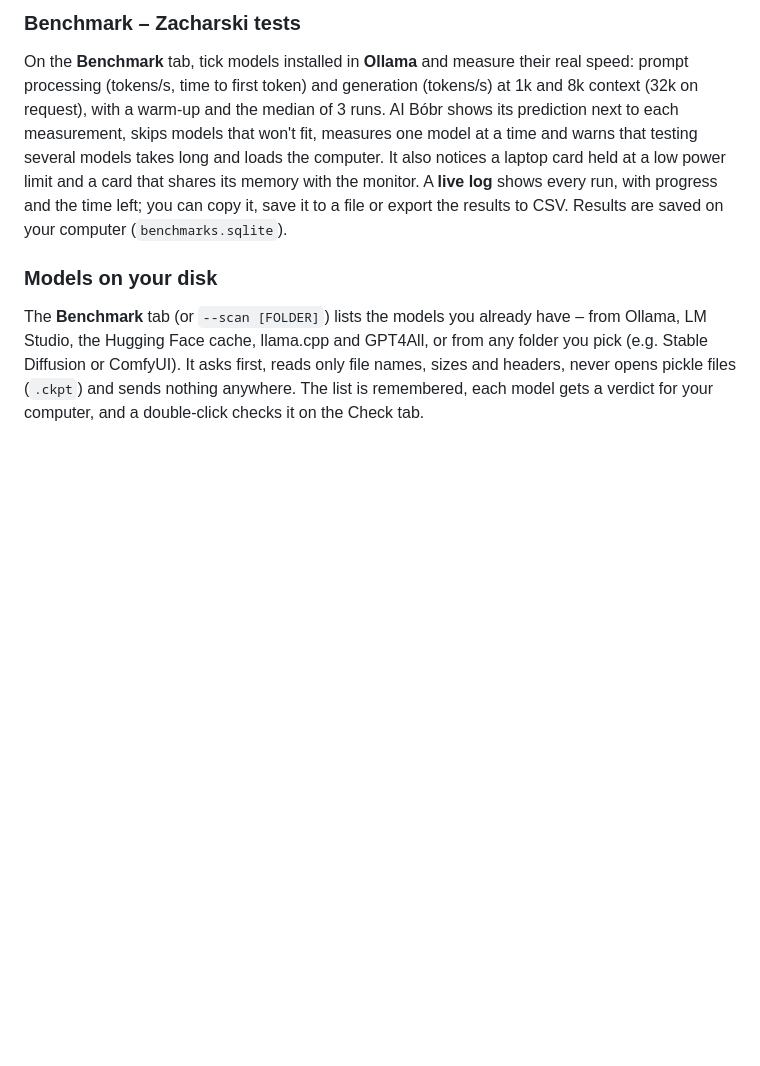
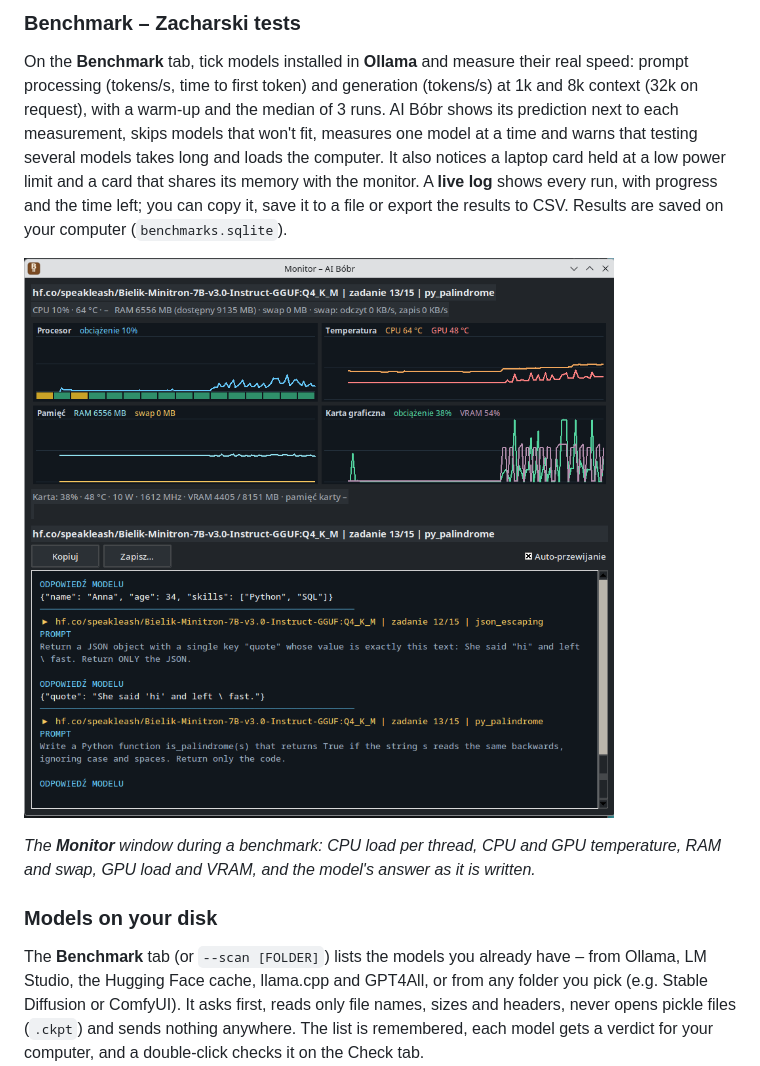
Before and after one commit to DarkZachi83/Bobr, a Markdown page: README.md, the part around one of its changes. Drawn GitHub-style; pictures changed too: docs/img/benchmark-monitor.png (added); blank space fills up the shorter version.

```diff
--- a/README.md
+++ b/README.md
@@ -151,6 +151,11 @@ models takes long and loads the computer. It also notices a laptop card held at
 a card that shares its memory with the monitor. A **live log** shows every run, with progress and the
 time left; you can copy it, save it to a file or export the results to CSV. Results are saved on your
 computer (`benchmarks.sqlite`).
+
+[![Benchmark Monitor window: CPU, temperatures, memory and GPU live, with the model's answer](docs/img/benchmark-monitor.png)](docs/img/benchmark-monitor.png)
+
+*The **Monitor** window during a benchmark: CPU load per thread, CPU and GPU temperature, RAM and swap,
+GPU load and VRAM, and the model's answer as it is written.*
 
 ### Models on your disk
 
```
Also changed, not shown: other parts of README.md (+5 -0 lines), 1 other file.
